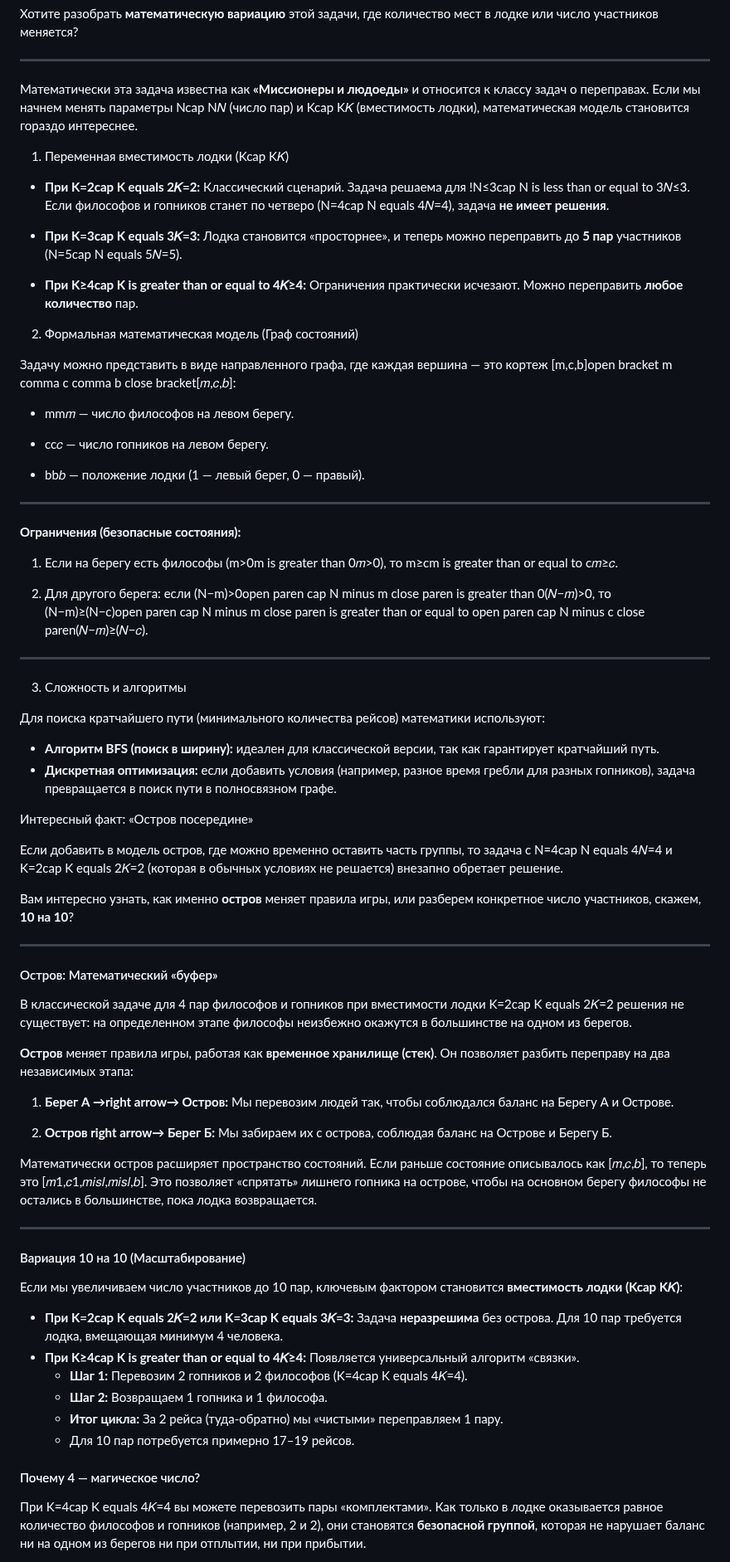
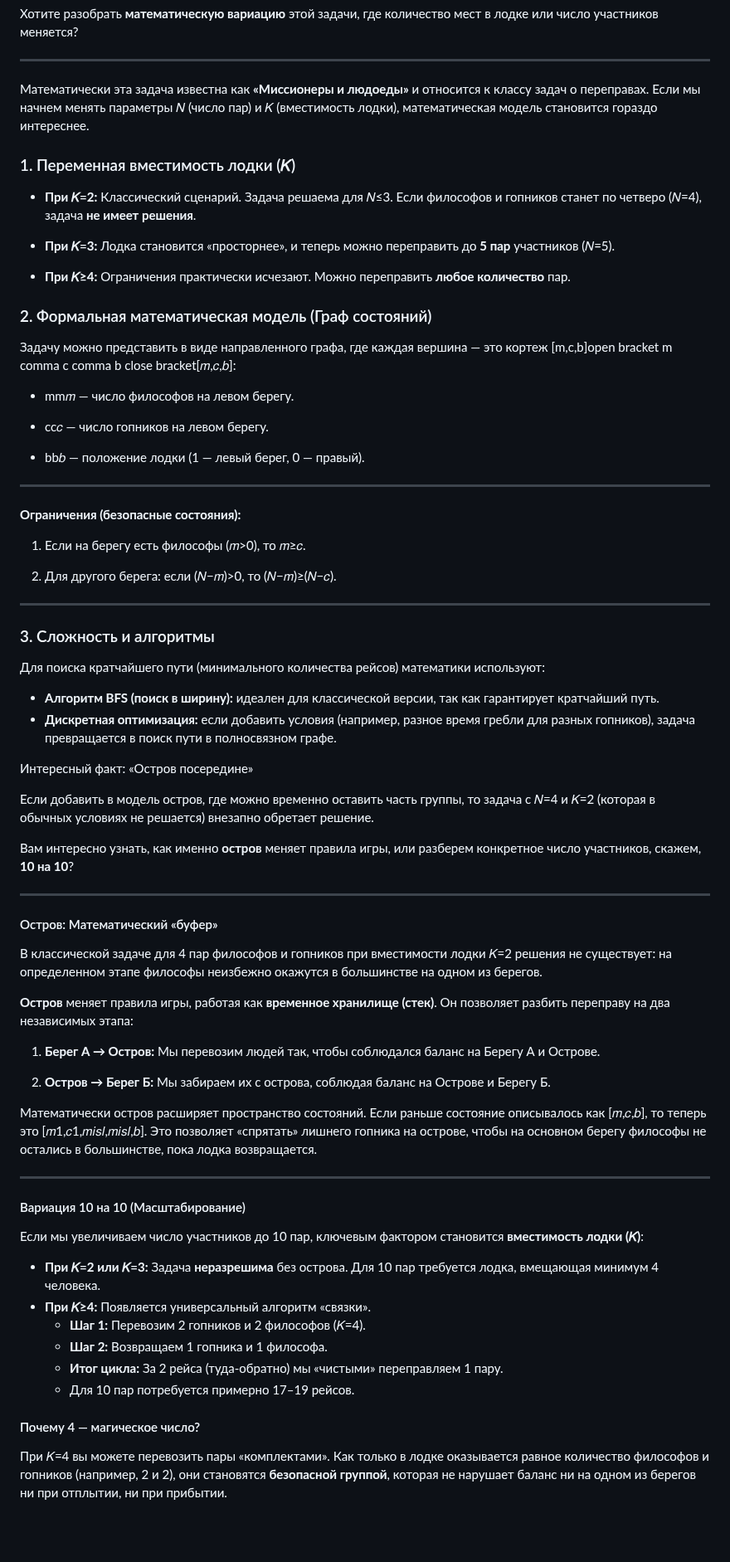
Before and after one commit to yuratokazin/Lesson001, a Markdown page: Algorithms/README.md, the part around one of its changes. Shown at 83% size. Rendered like a GitHub page; blank space fills up the shorter version.

```diff
--- a/Algorithms/README.md
+++ b/Algorithms/README.md
@@ -31,19 +31,19 @@
 
 
 
-Математически эта задача известна как **«Миссионеры и людоеды»** и относится к классу задач о переправах. Если мы начнем менять параметры Ncap N𝑁 (число пар) и Kcap K𝐾 (вместимость лодки), математическая модель становится гораздо интереснее.
+Математически эта задача известна как **«Миссионеры и людоеды»** и относится к классу задач о переправах. Если мы начнем менять параметры 𝑁 (число пар) и 𝐾 (вместимость лодки), математическая модель становится гораздо интереснее.
 
-1. Переменная вместимость лодки (Kcap K𝐾)
+### 1. Переменная вместимость лодки (𝐾)
 
-- **При K=2cap K equals 2𝐾=2:** Классический сценарий. Задача решаема для !N≤3cap N is less than or equal to 3𝑁≤3. Если философов и гопников станет по четверо (N=4cap N equals 4𝑁=4), задача **не имеет решения**.
+- **При 𝐾=2:** Классический сценарий. Задача решаема для 𝑁≤3. Если философов и гопников станет по четверо (𝑁=4), задача **не имеет решения**.
 
-- **При K=3cap K equals 3𝐾=3:** Лодка становится «просторнее», и теперь можно переправить до **5 пар** участников (N=5cap N equals 5𝑁=5).
+- **При 𝐾=3:** Лодка становится «просторнее», и теперь можно переправить до **5 пар** участников (𝑁=5).
 
-- **При K≥4cap K is greater than or equal to 4𝐾≥4:** Ограничения практически исчезают. Можно переправить **любое количество** пар.
+- **При 𝐾≥4:** Ограничения практически исчезают. Можно переправить **любое количество** пар.
 
 
 
-2. Формальная математическая модель (Граф состояний)
+### 2. Формальная математическая модель (Граф состояний)
 
 Задачу можно представить в виде направленного графа, где каждая вершина — это кортеж [m,c,b]open bracket m comma c comma b close bracket[𝑚,𝑐,𝑏]:
 
@@ -58,13 +58,13 @@
 
 **Ограничения (безопасные состояния):**
 
-1. Если на берегу есть философы (m>0m is greater than 0𝑚>0), то m≥cm is greater than or equal to c𝑚≥𝑐.
+1. Если на берегу есть философы (𝑚>0), то 𝑚≥𝑐.
 
-2. Для другого берега: если (N−m)>0open paren cap N minus m close paren is greater than 0(𝑁−𝑚)>0, то (N−m)≥(N−c)open paren cap N minus m close paren is greater than or equal to open paren cap N minus c close paren(𝑁−𝑚)≥(𝑁−𝑐).
+2. Для другого берега: если (𝑁−𝑚)>0, то (𝑁−𝑚)≥(𝑁−𝑐).
 
 ---
 
-3. Сложность и алгоритмы
+### 3. Сложность и алгоритмы
 
 Для поиска кратчайшего пути (минимального количества рейсов) математики используют:
 
@@ -73,7 +73,8 @@
 
 Интересный факт: «Остров посередине»
 
-Если добавить в модель остров, где можно временно оставить часть группы, то задача с N=4cap N equals 4𝑁=4 и K=2cap K equals 2𝐾=2 (которая в обычных условиях не решается) внезапно обретает решение.
+Если добавить в модель остров, где можно временно оставить часть группы,
+то задача с 𝑁=4 и 𝐾=2 (которая в обычных условиях не решается) внезапно обретает решение.
 
 Вам интересно узнать, как именно **остров** меняет правила игры, или разберем конкретное число участников, скажем, **10 на 10**?
 
@@ -85,13 +86,14 @@
 
 #### Остров: Математический «буфер»
 
- В классической задаче для 4 пар философов и гопников при вместимости лодки K=2cap K equals 2𝐾=2 решения не существует: на определенном этапе философы неизбежно окажутся в большинстве на одном из берегов.
+ В классической задаче для 4 пар философов и гопников при вместимости лодки
+ 𝐾=2 решения не существует: на определенном этапе философы неизбежно окажутся в большинстве на одном из берегов.
 
 **Остров** меняет правила игры, работая как **временное хранилище (стек)**. Он позволяет разбить переправу на два независимых этапа:
 
-1. **Берег А →right arrow→ Остров:** Мы перевозим людей так, чтобы соблюдался баланс на Берегу А и Острове.
+1. **Берег А → Остров:** Мы перевозим людей так, чтобы соблюдался баланс на Берегу А и Острове.
 
-2. **Остров right arrow→ Берег Б:** Мы забираем их с острова, соблюдая баланс на Острове и Берегу Б.
+2. **Остров → Берег Б:** Мы забираем их с острова, соблюдая баланс на Острове и Берегу Б.
 
 Математически остров расширяет пространство состояний. Если раньше состояние описывалось как [𝑚,𝑐,𝑏], то теперь это [𝑚1,𝑐1,𝑚𝑖𝑠𝑙,𝑚𝑖𝑠𝑙,𝑏]. Это позволяет «спрятать» лишнего гопника на острове, чтобы на основном берегу философы не остались в большинстве, пока лодка возвращается.
 
@@ -99,16 +101,18 @@
 
 #### Вариация 10 на 10 (Масштабирование)
 
-Если мы увеличиваем число участников до 10 пар, ключевым фактором становится **вместимость лодки (Kcap K𝐾)**:
+Если мы увеличиваем число участников до 10 пар, ключевым фактором становится **вместимость лодки (𝐾)**:
 
-- **При K=2cap K equals 2𝐾=2 или K=3cap K equals 3𝐾=3:** Задача **неразрешима** без острова. Для 10 пар требуется лодка, вмещающая минимум 4 человека.
-- **При K≥4cap K is greater than or equal to 4𝐾≥4:** Появляется универсальный алгоритм «связки».
-  - **Шаг 1:** Перевозим 2 гопников и 2 философов (K=4cap K equals 4𝐾=4).
+- **При 𝐾=2 или 𝐾=3:** Задача **неразрешима** без острова. Для 10 пар требуется лодка, вмещающая минимум 4 человека.
+- **При 𝐾≥4:** Появляется универсальный алгоритм «связки».
+  - **Шаг 1:** Перевозим 2 гопников и 2 философов (𝐾=4).
   - **Шаг 2:** Возвращаем 1 гопника и 1 философа.
   - **Итог цикла:** За 2 рейса (туда-обратно) мы «чистыми» переправляем 1 пару.
   - Для 10 пар потребуется примерно 17–19 рейсов.
 
 #### Почему 4 — магическое число?
 
-При K=4cap K equals 4𝐾=4 вы можете перевозить пары «комплектами». Как только в лодке оказывается равное количество философов и гопников (например, 2 и 2), они становятся **безопасной группой**, которая не нарушает баланс ни на одном из берегов ни при отплытии, ни при прибытии.
+При 𝐾=4 вы можете перевозить пары «комплектами». Как только в лодке
+оказывается равное количество философов и гопников (например, 2 и 2),
+они становятся **безопасной группой**, которая не нарушает баланс ни на одном из берегов ни при отплытии, ни при прибытии.
 
```
Also changed, not shown: other parts of Algorithms/README.md (+8 -6 lines).
